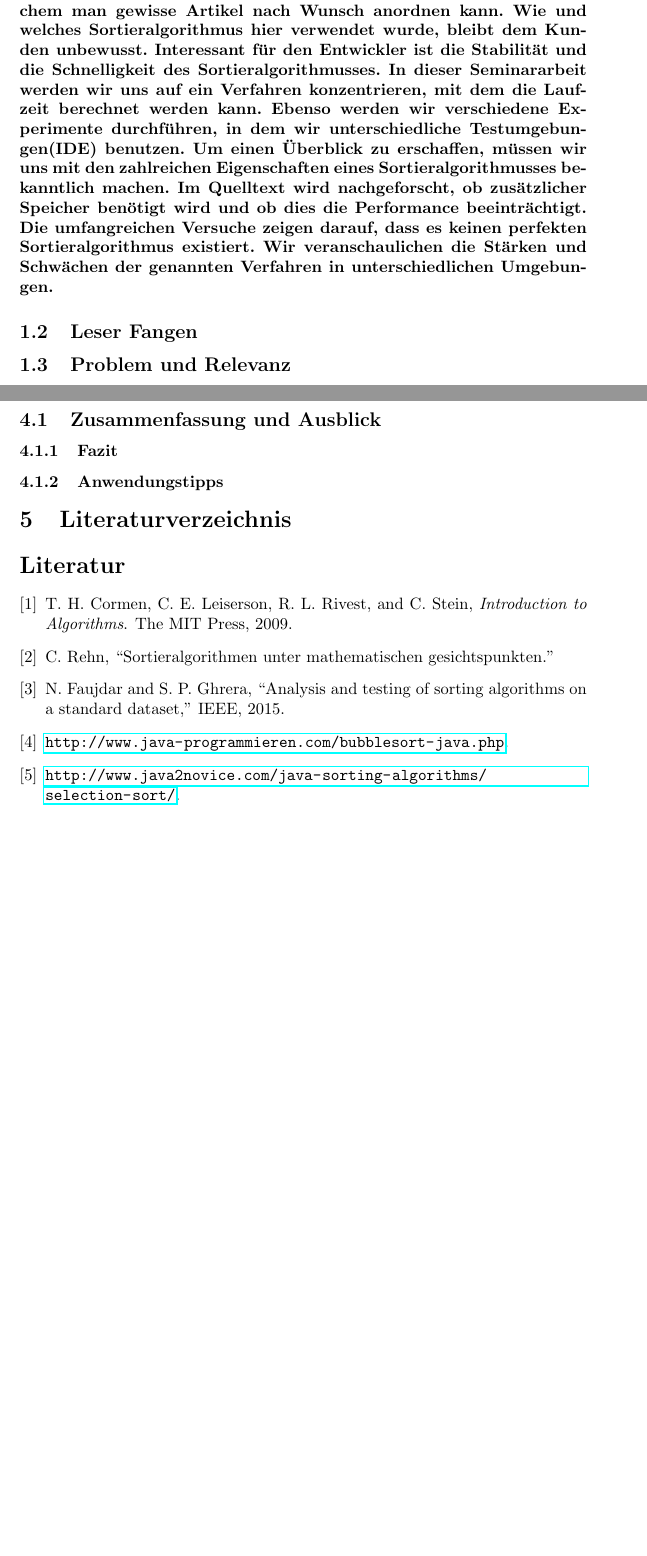
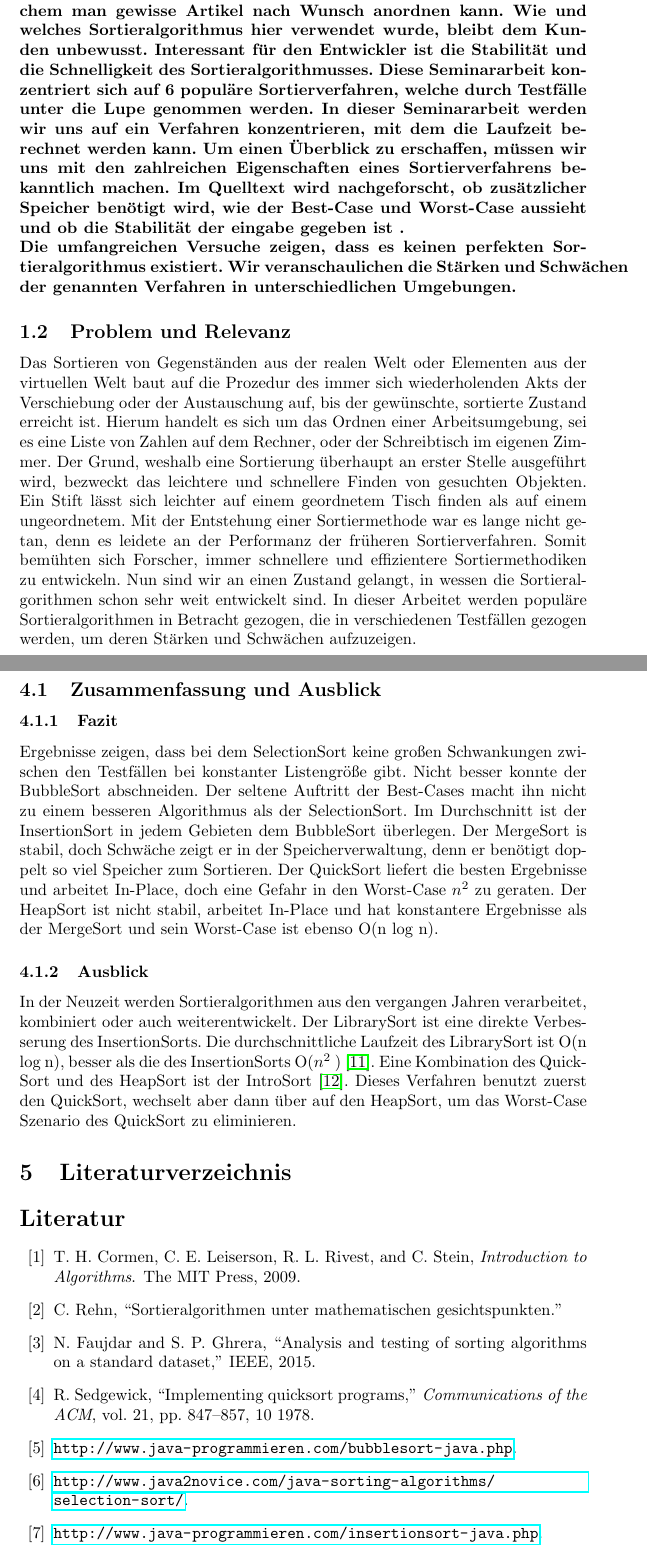
Before and after one commit to hdaTobias/WAI1, a LaTeX document (KomplettesDokument/Sortieralgorithmen.tex): two parts of pages 3 and 15 of 15 before the commit and two parts of pages 3 and 15 of 16 after it, joined at a grey line, cut so that both start at the same text, the shorter picture padded with empty space. The pictures show the PDF file KomplettesDokument/Sortieralgorithmen.pdf that the author committed with the source.

Commit message:
version 1.0

```diff
--- a/KomplettesDokument/Sortieralgorithmen.tex
+++ b/KomplettesDokument/Sortieralgorithmen.tex
@@ -47,13 +47,12 @@ language = C++,
 
 \section{Einleitung}
 \subsection{Abstract}
-\textbf{Sortieralgorithmen sind heutzutage nicht mehr wegzudenken. Ihre Benutzung ist essentiell für die Verwaltung von vielen Dateien. Sichtbar für den Benutzer wird es z.B. auf Shopping Webseiten, auf welchem man gewisse Artikel nach Wunsch anordnen kann. Wie und welches Sortieralgorithmus hier verwendet wurde, bleibt dem Kunden unbewusst. Interessant für den Entwickler ist die Stabilität und die Schnelligkeit des Sortieralgorithmusses.
-In dieser Seminararbeit werden wir uns auf ein Verfahren konzentrieren, mit dem die Laufzeit berechnet werden kann. Ebenso werden wir verschiedene Experimente durchführen, in dem wir unterschiedliche Testumgebungen(IDE) benutzen.
-Um einen Überblick zu erschaffen, müssen wir uns mit den zahlreichen Eigenschaften eines Sortieralgorithmusses bekanntlich machen. Im Quelltext wird nachgeforscht, ob zusätzlicher Speicher benötigt wird und ob dies die Performance beeinträchtigt.
-Die umfangreichen Versuche zeigen darauf, dass es keinen perfekten Sortieralgorithmus existiert. Wir veranschaulichen die Stärken und Schwächen der genannten Verfahren in unterschiedlichen Umgebungen.}
-\subsection{Leser Fangen}
+\textbf{Sortieralgorithmen sind heutzutage nicht mehr wegzudenken. Ihre Benutzung ist essentiell für die Verwaltung von vielen Dateien. Sichtbar für den Benutzer wird es z.B. auf Shopping Webseiten, auf welchem man gewisse Artikel nach Wunsch anordnen kann. Wie und welches Sortieralgorithmus hier verwendet wurde, bleibt dem Kunden unbewusst. Interessant für den Entwickler ist die Stabilität und die Schnelligkeit des Sortieralgorithmusses. Diese Seminararbeit konzentriert sich auf 6 populäre Sortierverfahren, welche durch Testfälle unter die Lupe genommen werden. In dieser Seminararbeit werden wir uns auf ein Verfahren konzentrieren, mit dem die Laufzeit berechnet werden kann. Um einen Überblick zu erschaffen, müssen wir uns mit den zahlreichen Eigenschaften eines Sortierverfahrens bekanntlich machen. Im Quelltext wird nachgeforscht, ob zusätzlicher Speicher benötigt wird, wie der Best-Case und Worst-Case aussieht und ob die Stabilität der eingabe gegeben ist .\\
+%Die Ergebnisse zeigen, dass der BubbleSort, InsertionSort und der SelectionSort im Durchschnitt eine Laufzeit von O($n^{2}$ ) besitzen. Auf der anderen Seite haben der MergeSort, QuickSort und HeapSort mit einer Durchschnittslaufzeit von O(n log n) besser abgeschnitten.
+Die umfangreichen Versuche zeigen, dass es keinen perfekten Sortieralgorithmus existiert. Wir veranschaulichen die Stärken und Schwächen der genannten Verfahren in unterschiedlichen Umgebungen.}
+%\subsection{Leser Fangen}
 \subsection{Problem und Relevanz}
-
+Das Sortieren von Gegenständen aus der realen Welt oder Elementen aus der virtuellen Welt baut auf die Prozedur des immer sich wiederholenden Akts der Verschiebung oder der Austauschung auf, bis der gewünschte, sortierte Zustand erreicht ist. Hierum handelt es sich um das Ordnen einer Arbeitsumgebung, sei es eine Liste von Zahlen auf dem Rechner, oder der Schreibtisch im eigenen Zimmer. Der Grund, weshalb eine Sortierung überhaupt an erster Stelle ausgeführt wird, bezweckt das leichtere und schnellere Finden von gesuchten Objekten. Ein Stift lässt sich leichter auf einem geordnetem Tisch finden als auf einem ungeordnetem. Mit der Entstehung einer Sortiermethode war es lange nicht getan, denn es leidete an der Performanz der früheren Sortierverfahren. Somit bemühten sich Forscher, immer schnellere und effizientere Sortiermethodiken zu entwickeln. Nun sind wir an einen Zustand gelangt, in wessen die Sortieralgorithmen schon sehr weit entwickelt sind. In dieser Arbeitet werden populäre Sortieralgorithmen in Betracht gezogen, die in verschiedenen Testfällen gezogen werden, um deren Stärken und Schwächen aufzuzeigen.
 %\section{Hauptteil}
 \section{Grundlagen}
 \subsection{O-Notation}
@@ -172,7 +171,7 @@ Der InsertionSort arbeitet wie der BubbleSort mit zwei ineinander verschachtelte
 \textbf{Best-Case} Der Best-Case des InsertionSorts ist eine bereits sortierte Liste. Da dann die Anzahl der verschiebungen null ist. Da die Äußere Schleife aber n mal aufgerufen wird und die innere auch ist hier die O-Notation O($n^{2}$). \\
 \textbf{Worst-Case} Eine falsch herum sortierte Liste ist der Worst-Case. Ähnlich wie beim Best-Case werden die Schleifen durchlaufen. Es wird aber bei jedem durchgang maximal verschoben. Auch hier ist die O-Notation O($n^{2}$).\\ \\
 \textbf{Stabilität:}  Es werden nur benachbarte Elemente miteinander verschoben falls ein Element echt größer ist. Es werden außerdem nur Elemente von links in das Array eingefügt. Dadurch ist die Stabilität gegeben.\\ \\
-\textbf{In-Place:}  Der Algorithmus arbeitet nur auf der übergebenden Liste. Es wird nur ein zusätzlicher Speicher für das Vertauschen benötigt deshalb ist der InsertionSort O(1).\\
+\textbf{In-Place:}  Der Algorithmus arbeitet nur auf der übergebenden Liste. Es wird nur ein zusätzlicher Speicher für das Vertauschen benötigt deshalb ist der InsertionSort In-Place und benötigt  O(1) Hilfsspeicher. \cite{India2015Dataset}\\
 
 
 %\subsubsection{Testfälle}
@@ -464,18 +463,18 @@ An diesem Test erkennt man, dass der BubbleSort in jedem durchgang nur einen tau
 \label{tab:WC_QS}
 \end{table}
 
-Die Ergebnisse zeigen, dass der QuickSort im Worst-Case ungefähr gleichauf mit dem InsertionSort ist.
+Die Ergebnisse zeigen, dass der QuickSort im Worst-Case ungefähr gleichauf mit dem InsertionSort ist. Es ist aber zu beachten, dass der QuickSort nur wenige Vertauschungen durchgeführt hat und das dies der Worst-Case des InsertionSorts ist.
 
 
 \subsubsection{Vergleich der Ergebnisse}
 
-\textbf{BubbleSort:} Der BubbleSort ist wohl einer der am einfachsten zu verstehenden Algorithmen und er bietet weiterhin auch Stabilität und hat einen In-Place Wert von O(1). Das sind leider auch die einzelnen Vorteile dieses Algorithmus. Er benötigt im vergleich zu anderen  $n^{2}$ Algorithmen in einigen Tests um den Faktor zwei mehr Zeit. Weiterhin tritt der Best-Case zu selten ein um wirklich relevant zu sein. Er dient heute hauptsächlich nur dem Einstieg in Sortieralgorithmen und sollte wirklich nur zu lernzwecken verwendet werden.\\
+\textbf{BubbleSort:} Der BubbleSort ist wohl einer der am einfachsten zu verstehenden Algorithmen und er bietet weiterhin auch Stabilität und arbeitet In-Place. Das sind leider auch die einzigen Vorteile dieses Algorithmus. Er benötigt im vergleich zu anderen  $n^{2}$ Algorithmen in einigen Tests um den Faktor zwei mehr Zeit. Weiterhin tritt der Best-Case zu selten ein um wirklich relevant zu sein. Er dient heute hauptsächlich nur dem Einstieg in Sortieralgorithmen und sollte wirklich nur zu lernzwecken verwendet werden.\\
 
 \textbf{SelectionSort:} Der SelectionSort besitzt immer eine Laufzeit von O($n^{2}$) was ihn von der O-Notation zum schlechtesten Algorithmus macht. Er liefert aber immer eine konstante Laufzeit und ein großer Vorteil ist, dass die Anzahl der Vertauschungen maximal n sind, da in jedem inneren Schleifen durchlauf nur ein einziges mal getauscht wird. \\
 
-\textbf{InsertionSort:} Der InsertionSort bietet Stabilität und besitzt einen In-Place Wert von O(1). Im vergleich zum BubbleSort ist der InsertionSort in allen bereichen überlegen.\\
+\textbf{InsertionSort:} Der InsertionSort bietet Stabilität und arbeitet In-Place. Im vergleich zum BubbleSort ist der InsertionSort in allen bereichen überlegen.\\
 
-\textbf{MegeSort:} Der MergeSort ist der einzige hier vorgestellte Algorithmus der mit einer Laufzeit von O(n log n) die Stabilität der Eingabe gewährt und sollte, falls man die Stabilität benötigt, gewählt werden.  Ein großes Problem ist aber der zusätzliche Speicherbedarf von O(n). Dies bedeutet das für eine Liste von zum Beispiel 2GB noch zusätzlich 2GB benötigt werden.\\
+\textbf{MegeSort:} Der MergeSort ist der einzige hier vorgestellte Algorithmus der mit einer Laufzeit von O(n log n) die Stabilität der Eingabe gewährt und sollte, falls man die Stabilität benötigt, gewählt werden.  Ein großes Problem ist aber der zusätzliche Hilfsspeicherbedarf von O(n). Dies bedeutet das für eine Liste von zum Beispiel 2GB noch zusätzlich 2GB benötigt werden.\\
 
 \textbf{HeapSort:} Der HeapSort liefert konstante Ergebnisse, die leicht schlechter sind als beim MergeSort. Er achtet nicht auf die Stabilität, arbeitet dafür aber In-Place mit O(1).\\
 
@@ -495,7 +494,10 @@ Anhand der Testfälle erkennt man, das die O-Notation keine genaue vergleiche zw
 %\subsection{Fazit}
 \subsection{Zusammenfassung und Ausblick}
 \subsubsection{Fazit}
-\subsubsection{Anwendungstipps}
+Ergebnisse zeigen, dass bei dem SelectionSort keine großen Schwankungen zwischen den Testfällen bei konstanter Listengröße gibt. Nicht besser konnte der BubbleSort abschneiden. Der seltene Auftritt der Best-Cases macht ihn nicht zu einem besseren Algorithmus als der SelectionSort. Im Durchschnitt ist der InsertionSort in jedem Gebieten dem BubbleSort überlegen. Der MergeSort is stabil, doch Schwäche zeigt er in der Speicherverwaltung, denn er benötigt doppelt so viel Speicher zum Sortieren. Der QuickSort liefert die besten Ergebnisse und arbeitet In-Place, doch eine Gefahr in den Worst-Case $n^{2}$ zu geraten. Der HeapSort ist nicht stabil, arbeitet In-Place und hat konstantere Ergebnisse als der MergeSort und sein Worst-Case ist ebenso O(n log n).
+\subsubsection{Ausblick}
+In der Neuzeit werden Sortieralgorithmen aus den vergangen Jahren verarbeitet, kombiniert oder auch weiterentwickelt. Der LibrarySort ist eine direkte Verbesserung des InsertionSorts. Die durchschnittliche Laufzeit des LibrarySort ist O(n log n), besser als die des InsertionSorts O($n^{2}$ ) \cite{librarySort}.
+Eine Kombination des QuickSort und des HeapSort ist der IntroSort \cite{introSort}. Dieses Verfahren benutzt zuerst den QuickSort, wechselt aber dann über auf den HeapSort, um das Worst-Case Szenario des QuickSort zu eliminieren.
 
 \section{Literaturverzeichnis}
 
```
Also changed, not shown: KomplettesDokument/Sortieralgorithmen.pdf, KomplettesDokument/Sortieralgorithmen.tex (18 more changed lines).
